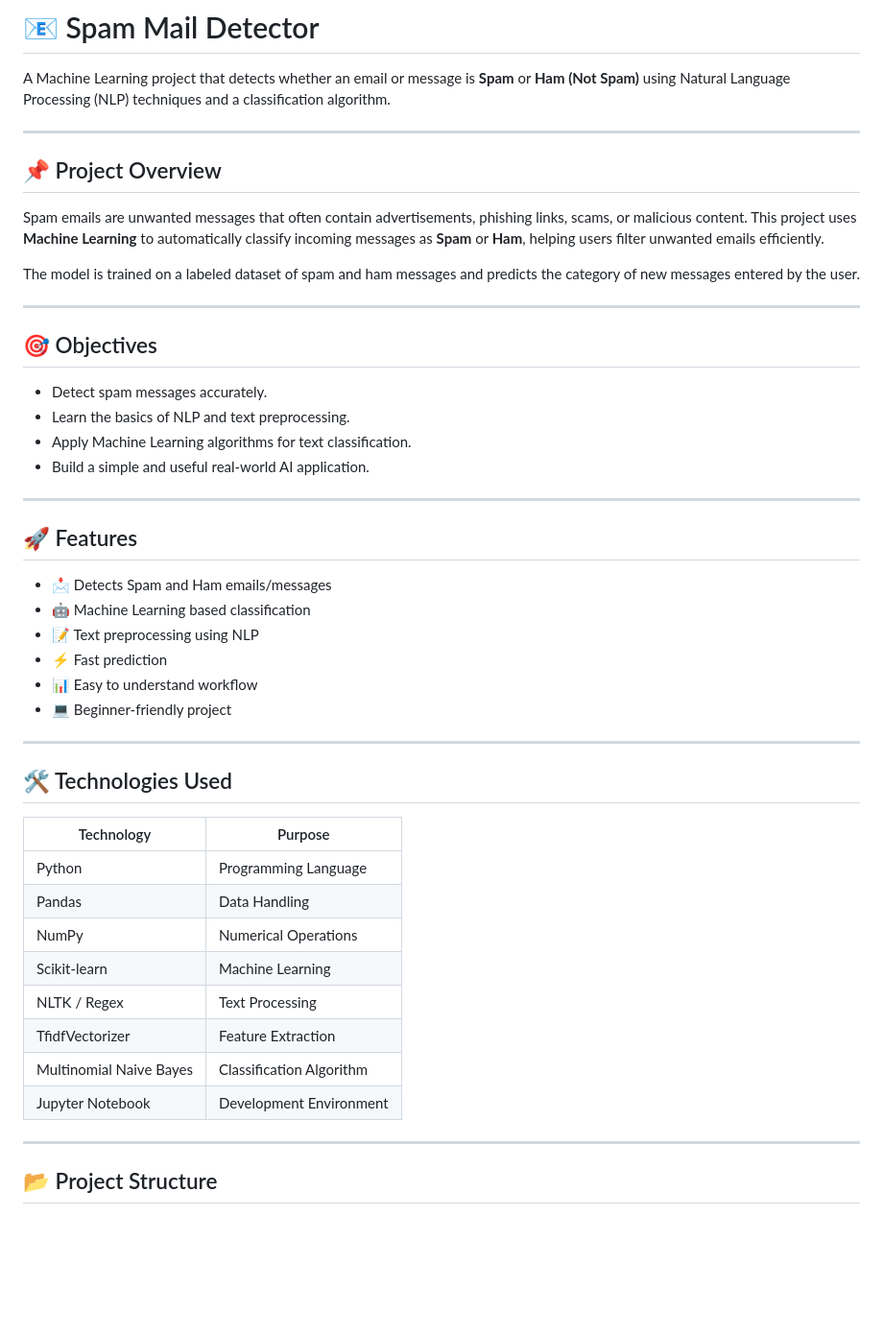
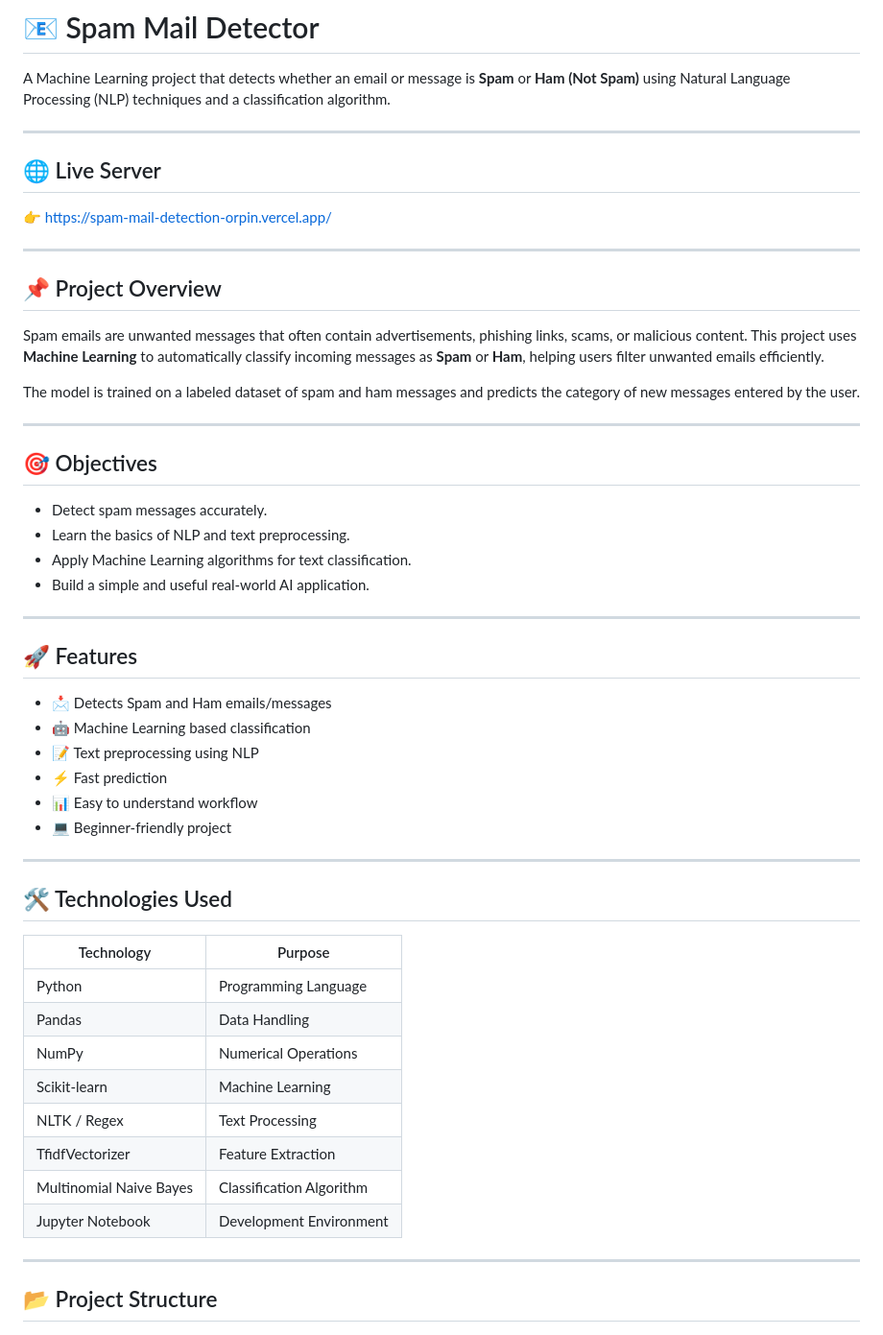
Before and after one commit to Aman-cse07/Spam_Mail_Detection, a Markdown page: README.md, the part around one of its changes. Shown at 96% size. Drawn GitHub-style; blank space fills up the shorter version.

Commit message:
Enhance README with live server link and formatting
Added live server link and improved formatting throughout the README.

```diff
--- a/README.md
+++ b/README.md
@@ -1,6 +1,12 @@
 # 📧 Spam Mail Detector
 
 A Machine Learning project that detects whether an email or message is **Spam** or **Ham (Not Spam)** using Natural Language Processing (NLP) techniques and a classification algorithm.
+
+---
+
+## 🌐 Live Server
+
+👉 https://spam-mail-detection-orpin.vercel.app/
 
 ---
 
@@ -14,36 +20,36 @@ The model is trained on a labeled dataset of spam and ham messages and predicts
 
 ## 🎯 Objectives
 
-- Detect spam messages accurately.
-- Learn the basics of NLP and text preprocessing.
-- Apply Machine Learning algorithms for text classification.
-- Build a simple and useful real-world AI application.
+* Detect spam messages accurately.
+* Learn the basics of NLP and text preprocessing.
+* Apply Machine Learning algorithms for text classification.
+* Build a simple and useful real-world AI application.
 
 ---
 
 ## 🚀 Features
 
-- 📩 Detects Spam and Ham emails/messages
-- 🤖 Machine Learning based classification
-- 📝 Text preprocessing using NLP
-- ⚡ Fast prediction
-- 📊 Easy to understand workflow
-- 💻 Beginner-friendly project
+* 📩 Detects Spam and Ham emails/messages
+* 🤖 Machine Learning based classification
+* 📝 Text preprocessing using NLP
+* ⚡ Fast prediction
+* 📊 Easy to understand workflow
+* 💻 Beginner-friendly project
 
 ---
 
 ## 🛠️ Technologies Used
 
-| Technology | Purpose |
-|------------|---------|
-| Python | Programming Language |
-| Pandas | Data Handling |
-| NumPy | Numerical Operations |
-| Scikit-learn | Machine Learning |
-| NLTK / Regex | Text Processing |
-| TfidfVectorizer | Feature Extraction |
+| Technology              | Purpose                  |
+| ----------------------- | ------------------------ |
+| Python                  | Programming Language     |
+| Pandas                  | Data Handling            |
+| NumPy                   | Numerical Operations     |
+| Scikit-learn            | Machine Learning         |
+| NLTK / Regex            | Text Processing          |
+| TfidfVectorizer         | Feature Extraction       |
 | Multinomial Naive Bayes | Classification Algorithm |
-| Jupyter Notebook | Development Environment |
+| Jupyter Notebook        | Development Environment  |
 
 ---
 
```
Also changed, not shown: other parts of README.md (+43 -43 lines).
